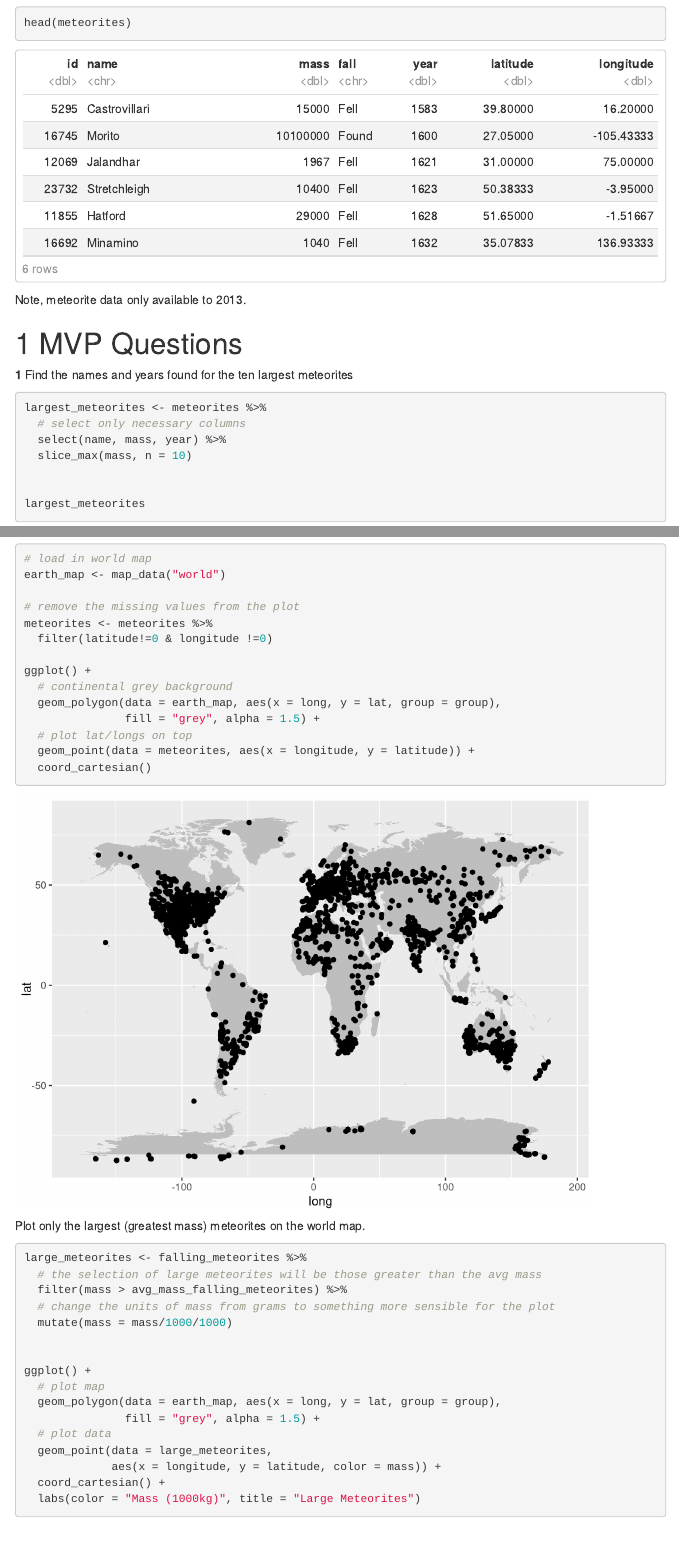
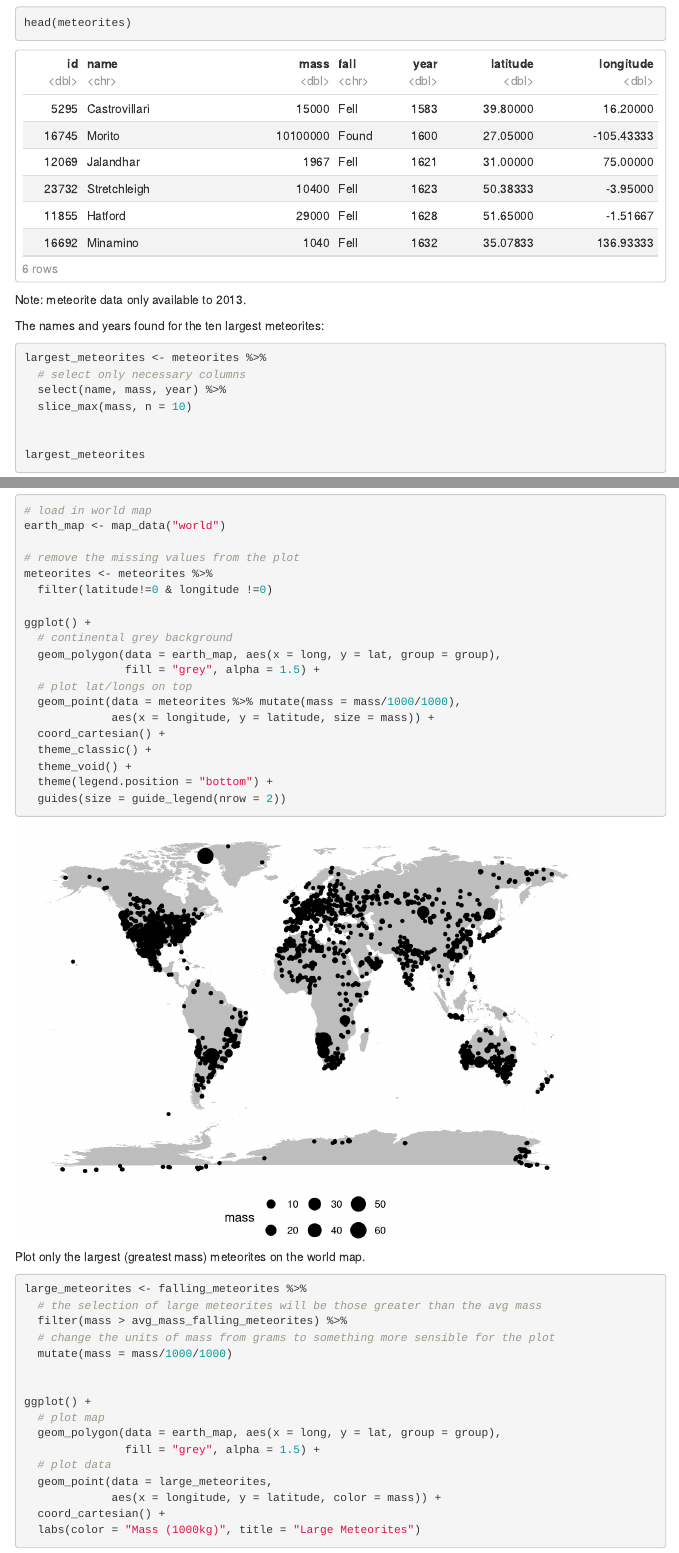
Before and after one commit to dc27/meteorites_analysis, an R Markdown document (meteorite_report.Rmd): the page in a window 1100 px wide, from 400 px down, and a second part further down, joined at a grey line. Rendered offline with R 4.5, knitr and Pandoc, with nearby package versions; menus at the side of the page are left out.

Commit message:
updates plots, refines analysis

````diff
--- a/meteorite_report.Rmd
+++ b/meteorite_report.Rmd
@@ -33,11 +31,9 @@ The top of the data, showing the column names and some of the data.
 head(meteorites)
 ```
 
-Note, meteorite data only available to 2013.
+Note: meteorite data only available to 2013.
 
-# MVP Questions
-
-**1** Find the names and years found for the ten largest meteorites
+The names and years found for the ten largest meteorites:
 ```{r}
 largest_meteorites <- meteorites %>%
   # select only necessary columns
@@ -52,7 +48,7 @@ According to the wikipedia entry for Campo del Cielo it was "found"  < 1576.
 This may be why it is recorded as NA in the year table.
 
 
-**2** Find the average mass of meteorites that were recorded falling, vs. those
+The average mass of meteorites that were recorded falling, vs. those
 which were just found.
 
 
@@ -89,7 +85,7 @@ Earth relative to the length of time that humans have existed, and also when not
 falling from the sky, it's probably quite difficult to find a small meteorite. A
 long term study of found meteorites should, therefore, favour larger masses.
 
-**3** Find the number of meteorites in each year, for every year since 2000.
+The number of meteorites in each year, for every year since 2000.
 ```{r}
 # find only recent meteorites
 recent_meteorites <- meteorites %>%
@@ -154,8 +150,13 @@ ggplot() +
   geom_polygon(data = earth_map, aes(x = long, y = lat, group = group),
                fill = "grey", alpha = 1.5) +
   # plot lat/longs on top
-  geom_point(data = meteorites, aes(x = longitude, y = latitude)) +
-  coord_cartesian()
+  geom_point(data = meteorites %>% mutate(mass = mass/1000/1000),
+             aes(x = longitude, y = latitude, size = mass)) +
+  coord_cartesian() +
+  theme_classic() +
+  theme_void() +
+  theme(legend.position = "bottom") +
+  guides(size = guide_legend(nrow = 2))
 
 ```
 
````
Also changed, not shown: meteorite_report.Rmd (4 more changed lines).
